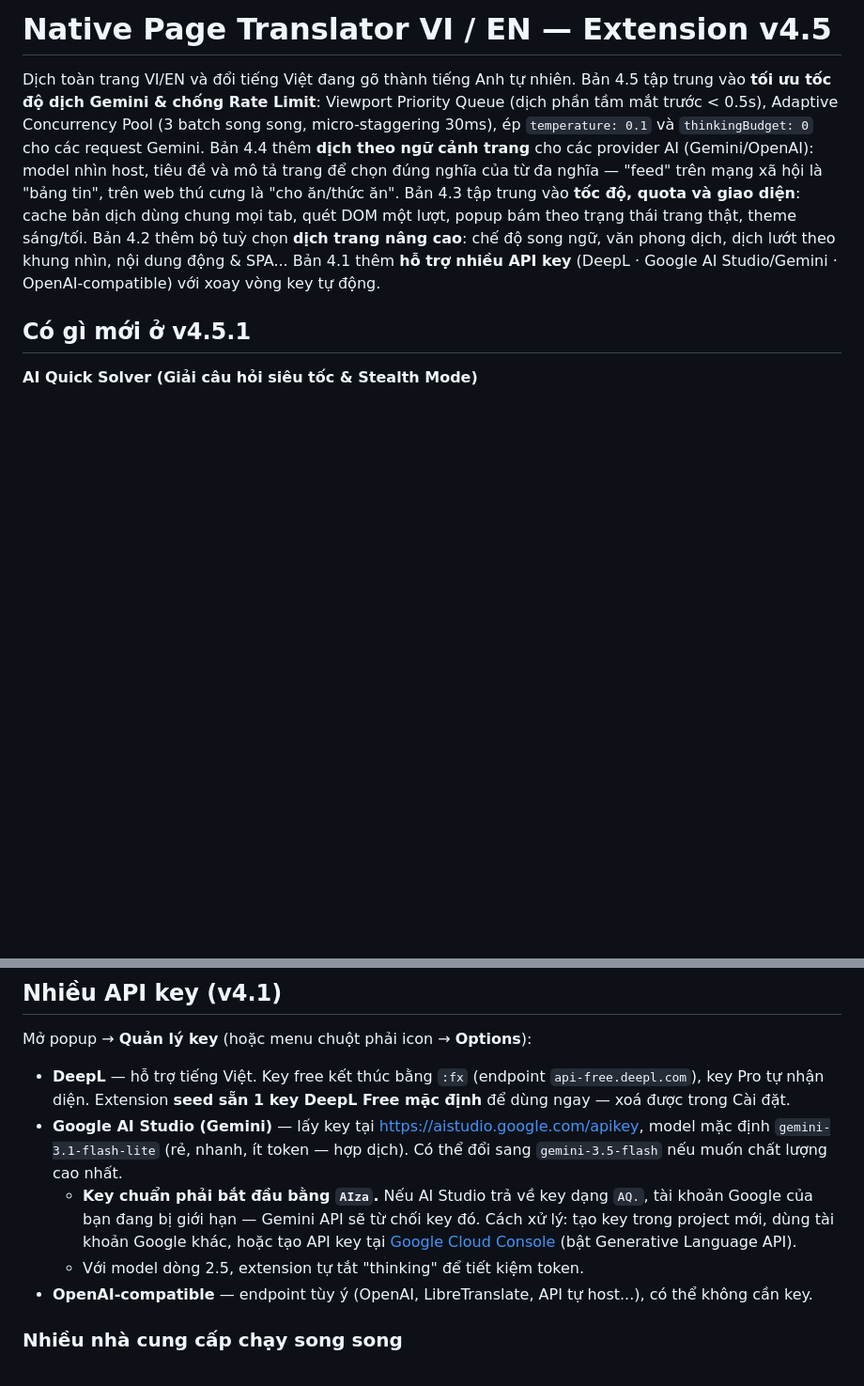
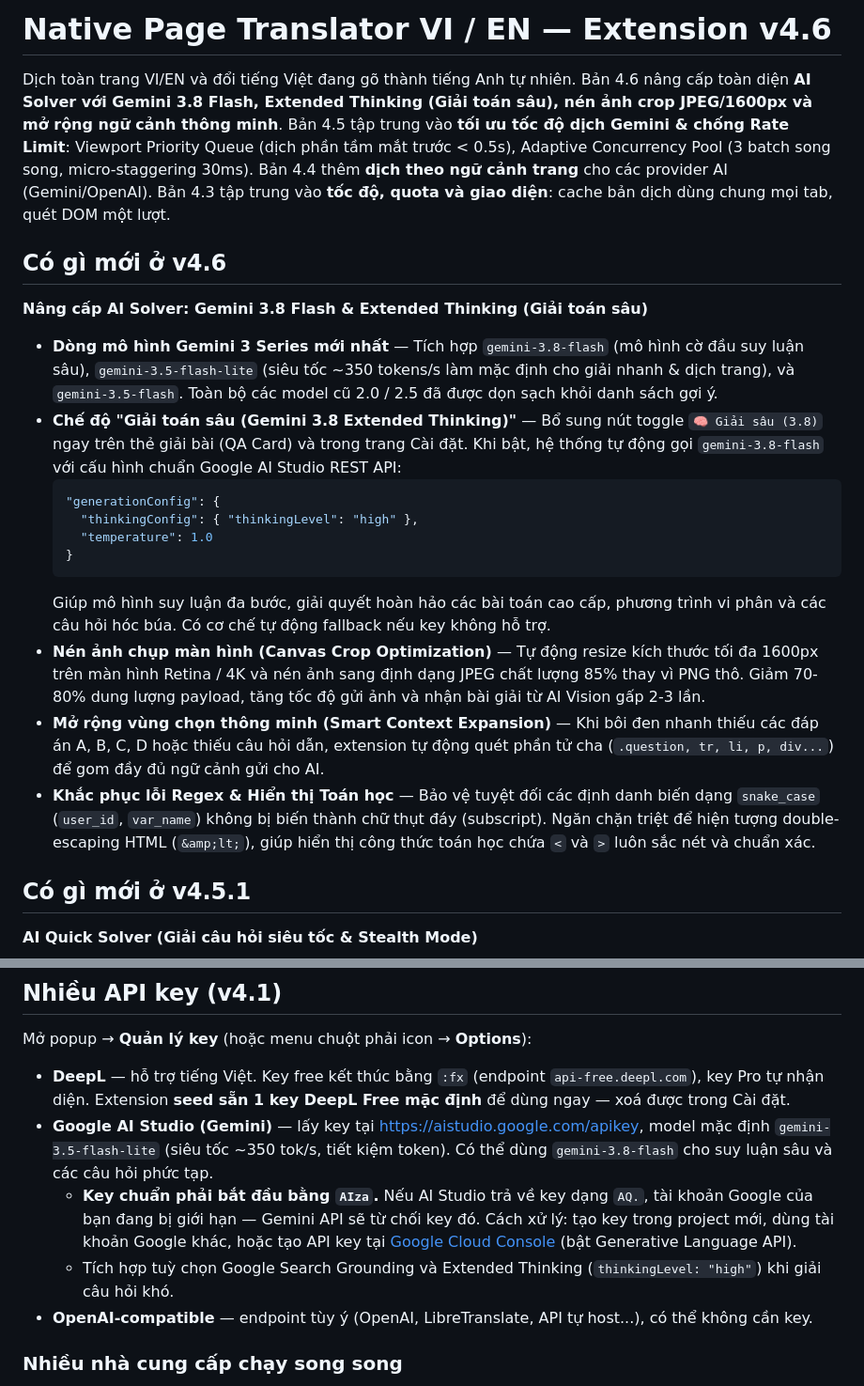
Before and after one commit to saoluutatca1-boop/native-page-translator, a Markdown page: README.md, 2 parts joined by grey strips. Shown at 94% size. Drawn GitHub-style; blank space fills up the shorter version.

Commit message:
docs(readme): add v4.6 release notes and Gemini 3 model documentation

````diff
--- a/README.md
+++ b/README.md
@@ -1,11 +1,27 @@
-# Native Page Translator VI / EN — Extension v4.5
+# Native Page Translator VI / EN — Extension v4.6
 
 Dịch toàn trang VI/EN và đổi tiếng Việt đang gõ thành tiếng Anh tự nhiên.
-Bản 4.5 tập trung vào **tối ưu tốc độ dịch Gemini & chống Rate Limit**: Viewport Priority Queue (dịch phần tầm mắt trước < 0.5s), Adaptive Concurrency Pool (3 batch song song, micro-staggering 30ms), ép `temperature: 0.1` và `thinkingBudget: 0` cho các request Gemini.
-Bản 4.4 thêm **dịch theo ngữ cảnh trang** cho các provider AI (Gemini/OpenAI): model nhìn host, tiêu đề và mô tả trang để chọn đúng nghĩa của từ đa nghĩa — "feed" trên mạng xã hội là "bảng tin", trên web thú cưng là "cho ăn/thức ăn".
-Bản 4.3 tập trung vào **tốc độ, quota và giao diện**: cache bản dịch dùng chung mọi tab, quét DOM một lượt, popup bám theo trạng thái trang thật, theme sáng/tối.
-Bản 4.2 thêm bộ tuỳ chọn **dịch trang nâng cao**: chế độ song ngữ, văn phong dịch, dịch lướt theo khung nhìn, nội dung động & SPA...
-Bản 4.1 thêm **hỗ trợ nhiều API key** (DeepL · Google AI Studio/Gemini · OpenAI-compatible) với xoay vòng key tự động.
+Bản 4.6 nâng cấp toàn diện **AI Solver với Gemini 3.8 Flash, Extended Thinking (Giải toán sâu), nén ảnh crop JPEG/1600px và mở rộng ngữ cảnh thông minh**.
+Bản 4.5 tập trung vào **tối ưu tốc độ dịch Gemini & chống Rate Limit**: Viewport Priority Queue (dịch phần tầm mắt trước < 0.5s), Adaptive Concurrency Pool (3 batch song song, micro-staggering 30ms).
+Bản 4.4 thêm **dịch theo ngữ cảnh trang** cho các provider AI (Gemini/OpenAI).
+Bản 4.3 tập trung vào **tốc độ, quota và giao diện**: cache bản dịch dùng chung mọi tab, quét DOM một lượt.
+
+## Có gì mới ở v4.6
+
+**Nâng cấp AI Solver: Gemini 3.8 Flash & Extended Thinking (Giải toán sâu)**
+
+- **Dòng mô hình Gemini 3 Series mới nhất** — Tích hợp `gemini-3.8-flash` (mô hình cờ đầu suy luận sâu), `gemini-3.5-flash-lite` (siêu tốc ~350 tokens/s làm mặc định cho giải nhanh & dịch trang), và `gemini-3.5-flash`. Toàn bộ các model cũ 2.0 / 2.5 đã được dọn sạch khỏi danh sách gợi ý.
+- **Chế độ "Giải toán sâu (Gemini 3.8 Extended Thinking)"** — Bổ sung nút toggle `🧠 Giải sâu (3.8)` ngay trên thẻ giải bài (QA Card) và trong trang Cài đặt. Khi bật, hệ thống tự động gọi `gemini-3.8-flash` với cấu hình chuẩn Google AI Studio REST API:
+  ```json
+  "generationConfig": {
+    "thinkingConfig": { "thinkingLevel": "high" },
+    "temperature": 1.0
+  }
+  ```
+  Giúp mô hình suy luận đa bước, giải quyết hoàn hảo các bài toán cao cấp, phương trình vi phân và các câu hỏi hóc búa. Có cơ chế tự động fallback nếu key không hỗ trợ.
+- **Nén ảnh chụp màn hình (Canvas Crop Optimization)** — Tự động resize kích thước tối đa 1600px trên màn hình Retina / 4K và nén ảnh sang định dạng JPEG chất lượng 85% thay vì PNG thô. Giảm 70-80% dung lượng payload, tăng tốc độ gửi ảnh và nhận bài giải từ AI Vision gấp 2-3 lần.
+- **Mở rộng vùng chọn thông minh (Smart Context Expansion)** — Khi bôi đen nhanh thiếu các đáp án A, B, C, D hoặc thiếu câu hỏi dẫn, extension tự động quét phần tử cha (`.question, tr, li, p, div...`) để gom đầy đủ ngữ cảnh gửi cho AI.
+- **Khắc phục lỗi Regex & Hiển thị Toán học** — Bảo vệ tuyệt đối các định danh biến dạng `snake_case` (`user_id`, `var_name`) không bị biến thành chữ thụt đáy (subscript). Ngăn chặn triệt để hiện tượng double-escaping HTML (`&amp;lt;`), giúp hiển thị công thức toán học chứa `<` và `>` luôn sắc nét và chuẩn xác.
 
 ## Có gì mới ở v4.5.1
 
@@ -82,9 +98,9 @@ Mở popup → **Quản lý key** (hoặc menu chuột phải icon → **Options
 
 - **DeepL** — hỗ trợ tiếng Việt. Key free kết thúc bằng `:fx` (endpoint `api-free.deepl.com`), key Pro tự nhận diện.
   Extension **seed sẵn 1 key DeepL Free mặc định** để dùng ngay — xoá được trong Cài đặt.
-- **Google AI Studio (Gemini)** — lấy key tại <https://aistudio.google.com/apikey>, model mặc định `gemini-3.1-flash-lite` (rẻ, nhanh, ít token — hợp dịch). Có thể đổi sang `gemini-3.5-flash` nếu muốn chất lượng cao nhất.
+- **Google AI Studio (Gemini)** — lấy key tại <https://aistudio.google.com/apikey>, model mặc định `gemini-3.5-flash-lite` (siêu tốc ~350 tok/s, tiết kiệm token). Có thể dùng `gemini-3.8-flash` cho suy luận sâu và các câu hỏi phức tạp.
   - **Key chuẩn phải bắt đầu bằng `AIza`.** Nếu AI Studio trả về key dạng `AQ.`, tài khoản Google của bạn đang bị giới hạn — Gemini API sẽ từ chối key đó. Cách xử lý: tạo key trong project mới, dùng tài khoản Google khác, hoặc tạo API key tại [Google Cloud Console](https://console.cloud.google.com/apis/credentials) (bật Generative Language API).
-  - Với model dòng 2.5, extension tự tắt "thinking" để tiết kiệm token.
+  - Tích hợp tuỳ chọn Google Search Grounding và Extended Thinking (`thinkingLevel: "high"`) khi giải câu hỏi khó.
 - **OpenAI-compatible** — endpoint tùy ý (OpenAI, LibreTranslate, API tự host...), có thể không cần key.
 
 ### Nhiều nhà cung cấp chạy song song
````
